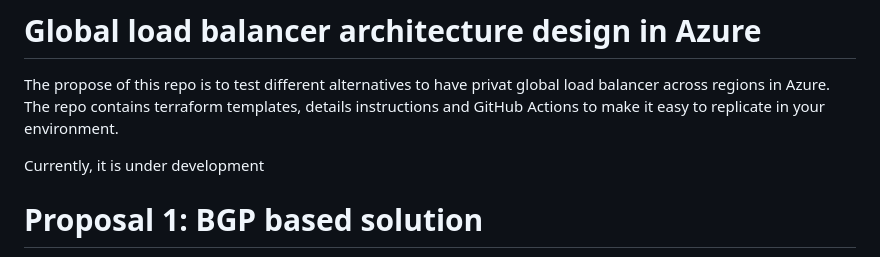
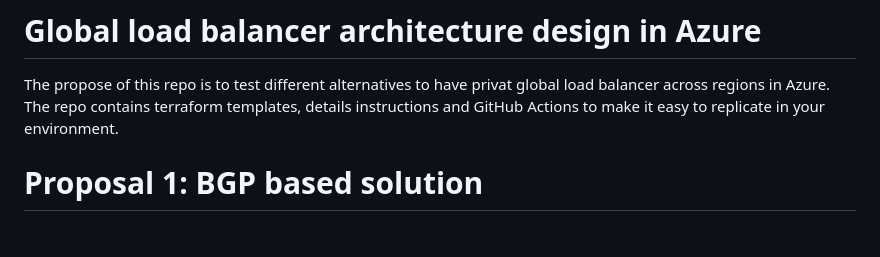
Before and after one commit to crgarcia-org/azure-ccoe-template-globalloadbalancing, a Markdown page: README.md, the part around the change printed below. GitHub-like rendering; blank space fills up the shorter version.

Commit message:
Readme details

```diff
--- a/README.md
+++ b/README.md
@@ -3,6 +5,4 @@
 The propose of this repo is to test different alternatives to have privat global load balancer across regions in Azure.
 The repo contains terraform templates, details instructions and GitHub Actions to make it easy to replicate in your environment.
 
-Currently, it is under development
-
 # Proposal 1: BGP based solution
```
Also changed, not shown: other parts of README.md (+2 -1 lines).
